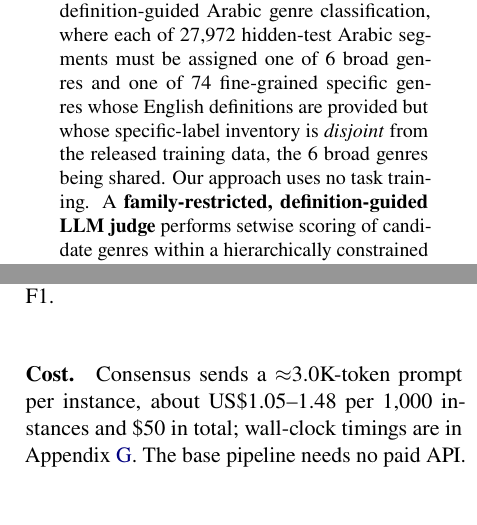
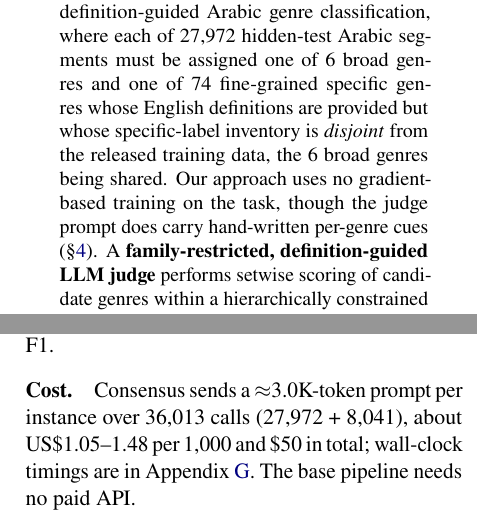
Before and after one commit to Hassn11q/thakaa-aragenre-2026, a LaTeX paper (paper/aragenre_thaka.tex): two parts of the columns of pages 1 and 4 of 10, joined at a grey line, cut so that both start at the same text. Compiled offline with LuaLaTeX.

Commit message:
fix: remove a duplicated word and qualify the no-training claim

```diff
--- a/paper/aragenre_thaka.tex
+++ b/paper/aragenre_thaka.tex
@@ -53,8 +53,8 @@ We describe the winning system for the AraGenre~2026 shared task on hierarchical
 definition-guided Arabic genre classification, where each of 27{,}972 hidden-test
 Arabic segments must be assigned one of 6 broad genres and one of 74 fine-grained
 specific genres whose English definitions are provided but whose specific-label inventory is
-\emph{disjoint} from the released training data, the 6 broad genres being shared. Our approach uses
-no task training. A \textbf{family-restricted, definition-guided LLM judge} performs
+\emph{disjoint} from the released training data, the 6 broad genres being shared. Our approach uses no gradient-based training on
+the task, though the judge prompt does carry hand-written per-genre cues (\S\ref{sec:system}). A \textbf{family-restricted, definition-guided LLM judge} performs
 setwise scoring of candidate genres within a hierarchically constrained decoding
 scheme, reaching 0.7139 Hierarchical Macro~F1. From the public scoreboard we diagnose
 that our system already led on Specific Macro~F1 but trailed on Broad Macro~F1, and we
@@ -267,8 +267,8 @@ and \texttt{google-genai} SDKs for the verifiers; versions and URLs in
 Appendix~\ref{app:hparams}.
 \paragraph{Metrics.} Macro F1, Weighted F1 and Accuracy at both tiers; the official ranking metric is
 Hierarchical Macro F1, the mean of Broad and Specific Macro F1.
-\paragraph{Cost.} Consensus sends a $\approx$3.0K-token prompt per instance, about
-US\$1.05--1.48 per 1{,}000 instances and \$50 in total; wall-clock timings are in
+\paragraph{Cost.} Consensus sends a $\approx$3.0K-token prompt per instance over
+36{,}013 calls (27{,}972 + 8{,}041), about US\$1.05--1.48 per 1{,}000 and \$50 in total; wall-clock timings are in
 Appendix~\ref{app:hparams}. The base pipeline needs no paid API.
 
 \section{Results}
```
Also changed, not shown: paper/aragenre_thaka.pdf, paper/aragenre_thaka.tex (6 more changed lines).
